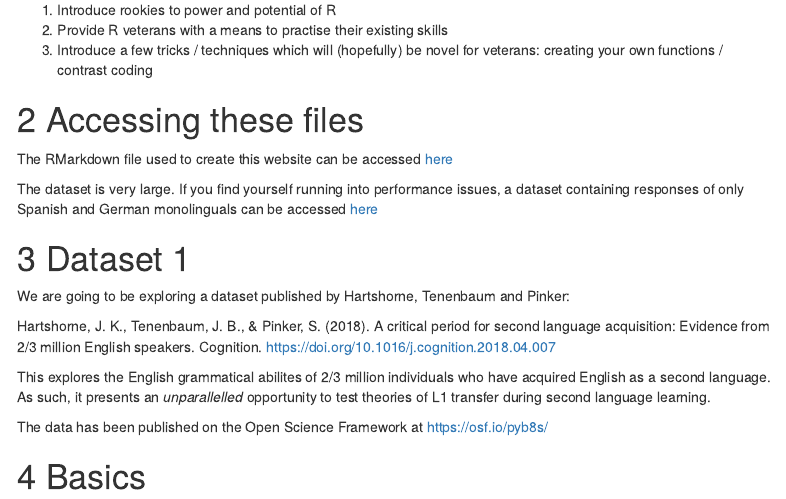
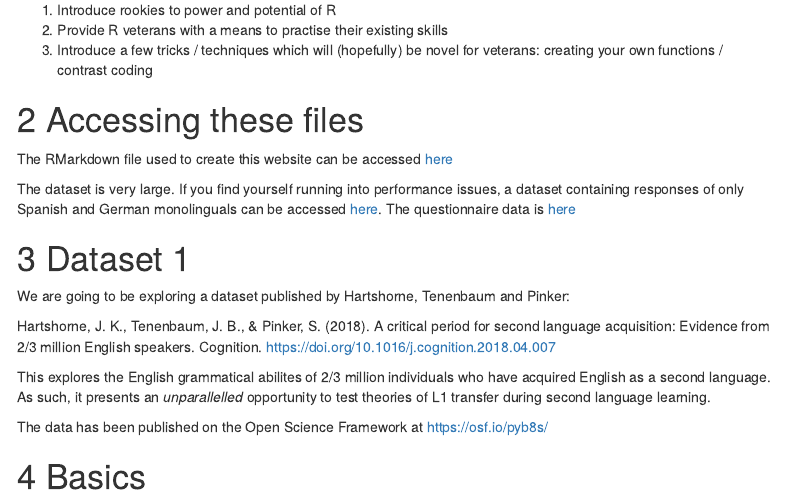
Before and after one commit to nickriches/Idealab_winter_school, an R Markdown document (Winter school.Rmd): the page in a window 1100 px wide, from 660 px down. Rendered offline with R 4.5, knitr and Pandoc, with nearby package versions; some code elsewhere in the file could not run offline; menus at the side of the page are left out.

Commit message:
updated for questionnaire

```diff
--- a/Winter school.Rmd
+++ b/Winter school.Rmd
@@ -29,7 +29,7 @@ library(tidyverse)
 
 The RMarkdown file used to create this website can be accessed [here](Winter school.Rmd)
 
-The dataset is very large. If you find yourself running into performance issues, a dataset containing responses of only Spanish and German monolinguals can be accessed [here](Spanish_German.csv)
+The dataset is very large. If you find yourself running into performance issues, a dataset containing responses of only Spanish and German monolinguals can be accessed [here](Spanish_German.csv). The questionnaire data is [here](questionnaire.csv)
 
 # Dataset 1
 
```
Also changed, not shown: Winter-school.html.
